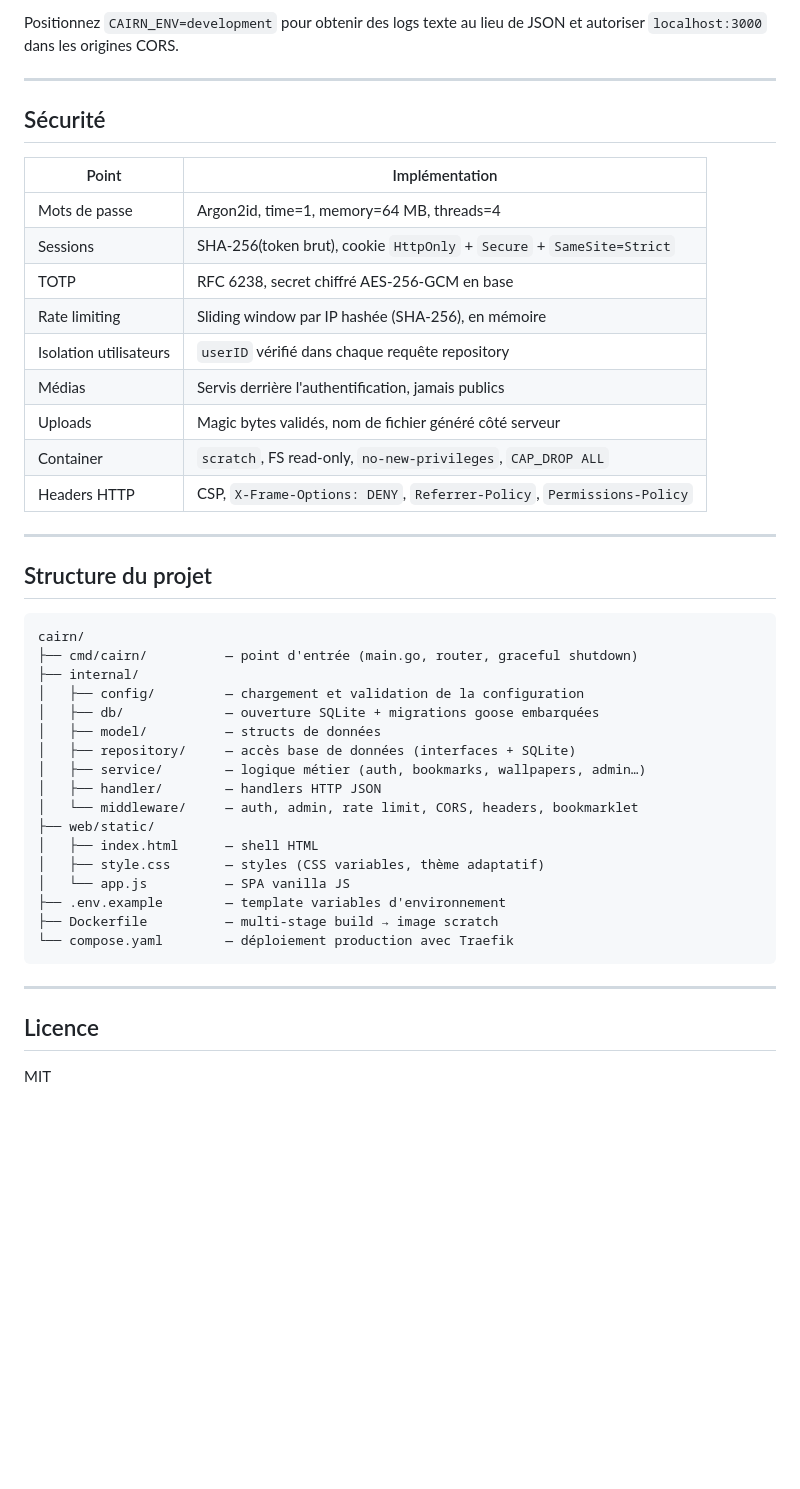
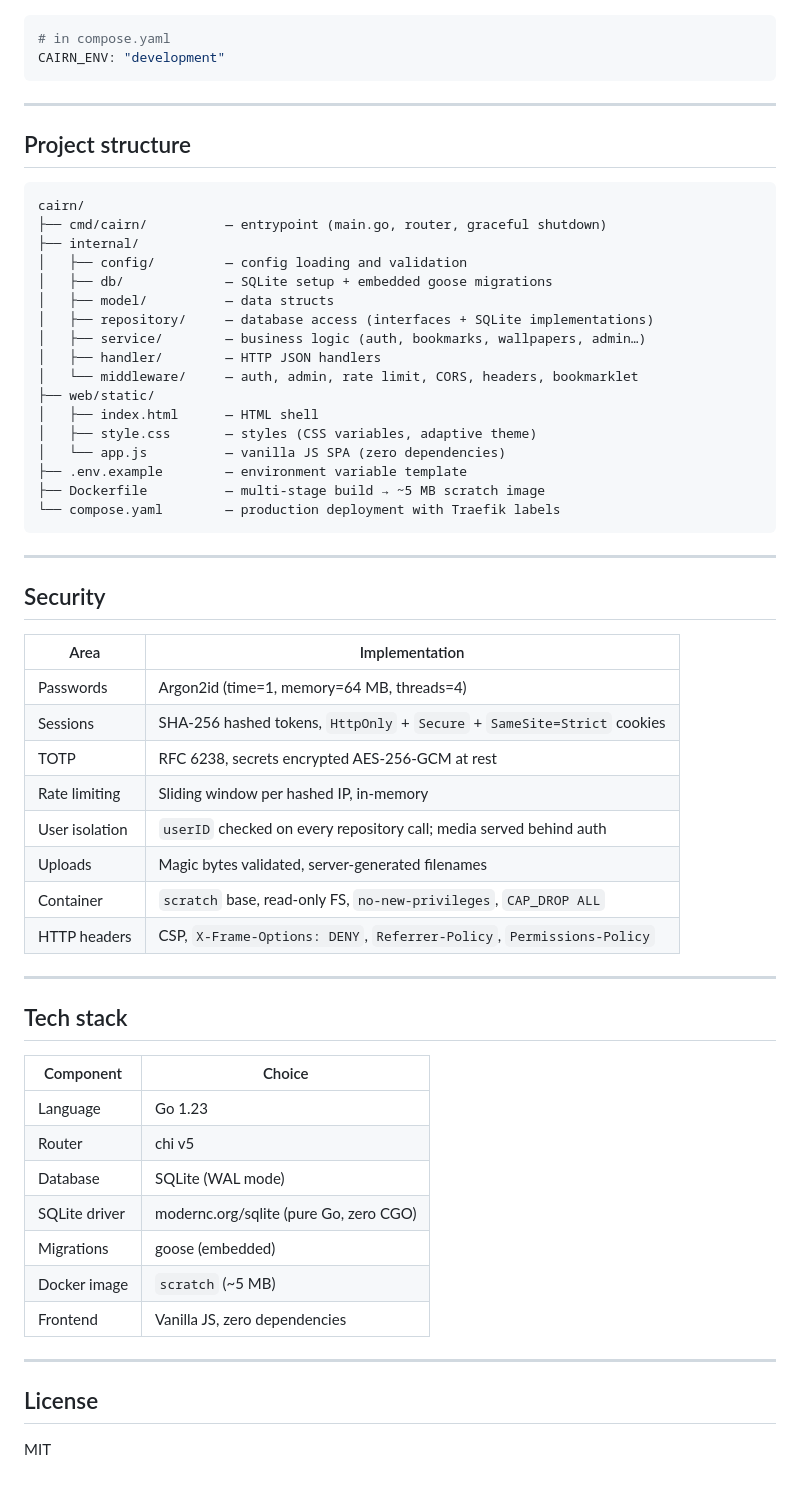
Before and after one commit to darktweek/cairn, a Markdown page: README.md, the part around one of its changes. Rendered like a GitHub page; blank space fills up the shorter version.

````diff
--- a/README.md
+++ b/README.md
@@ -276,48 +276,64 @@ docker buildx build \
 
-Positionnez `CAIRN_ENV=development` pour obtenir des logs texte au lieu de JSON et autoriser `localhost:3000` dans les origines CORS.
-
----
-
-## Sécurité
-
-| Point | Implémentation |
-|---|---|
-| Mots de passe | Argon2id, time=1, memory=64 MB, threads=4 |
-| Sessions | SHA-256(token brut), cookie `HttpOnly` + `Secure` + `SameSite=Strict` |
-| TOTP | RFC 6238, secret chiffré AES-256-GCM en base |
-| Rate limiting | Sliding window par IP hashée (SHA-256), en mémoire |
-| Isolation utilisateurs | `userID` vérifié dans chaque requête repository |
-| Médias | Servis derrière l'authentification, jamais publics |
-| Uploads | Magic bytes validés, nom de fichier généré côté serveur |
-| Container | `scratch`, FS read-only, `no-new-privileges`, `CAP_DROP ALL` |
-| Headers HTTP | CSP, `X-Frame-Options: DENY`, `Referrer-Policy`, `Permissions-Policy` |
-
----
-
-## Structure du projet
-
-```
-cairn/
-├── cmd/cairn/          — point d'entrée (main.go, router, graceful shutdown)
-├── internal/
-│   ├── config/         — chargement et validation de la configuration
-│   ├── db/             — ouverture SQLite + migrations goose embarquées
-│   ├── model/          — structs de données
-│   ├── repository/     — accès base de données (interfaces + SQLite)
-│   ├── service/        — logique métier (auth, bookmarks, wallpapers, admin…)
-│   ├── handler/        — handlers HTTP JSON
-│   └── middleware/     — auth, admin, rate limit, CORS, headers, bookmarklet
-├── web/static/
-│   ├── index.html      — shell HTML
-│   ├── style.css       — styles (CSS variables, thème adaptatif)
-│   └── app.js          — SPA vanilla JS
-├── .env.example        — template variables d'environnement
-├── Dockerfile          — multi-stage build → image scratch
-└── compose.yaml        — déploiement production avec Traefik
+```yaml
+# in compose.yaml
+CAIRN_ENV: "development"
 ```
 
 ---
 
-## Licence
+## Project structure
+
+```
+cairn/
+├── cmd/cairn/          — entrypoint (main.go, router, graceful shutdown)
+├── internal/
+│   ├── config/         — config loading and validation
+│   ├── db/             — SQLite setup + embedded goose migrations
+│   ├── model/          — data structs
+│   ├── repository/     — database access (interfaces + SQLite implementations)
+│   ├── service/        — business logic (auth, bookmarks, wallpapers, admin…)
+│   ├── handler/        — HTTP JSON handlers
+│   └── middleware/     — auth, admin, rate limit, CORS, headers, bookmarklet
+├── web/static/
+│   ├── index.html      — HTML shell
+│   ├── style.css       — styles (CSS variables, adaptive theme)
+│   └── app.js          — vanilla JS SPA (zero dependencies)
+├── .env.example        — environment variable template
+├── Dockerfile          — multi-stage build → ~5 MB scratch image
+└── compose.yaml        — production deployment with Traefik labels
+```
+
+---
+
+## Security
+
+| Area | Implementation |
+|---|---|
+| Passwords | Argon2id (time=1, memory=64 MB, threads=4) |
+| Sessions | SHA-256 hashed tokens, `HttpOnly` + `Secure` + `SameSite=Strict` cookies |
+| TOTP | RFC 6238, secrets encrypted AES-256-GCM at rest |
+| Rate limiting | Sliding window per hashed IP, in-memory |
+| User isolation | `userID` checked on every repository call; media served behind auth |
+| Uploads | Magic bytes validated, server-generated filenames |
+| Container | `scratch` base, read-only FS, `no-new-privileges`, `CAP_DROP ALL` |
+| HTTP headers | CSP, `X-Frame-Options: DENY`, `Referrer-Policy`, `Permissions-Policy` |
+
+---
+
+## Tech stack
+
+| Component | Choice |
+|---|---|
+| Language | Go 1.23 |
+| Router | chi v5 |
+| Database | SQLite (WAL mode) |
+| SQLite driver | modernc.org/sqlite (pure Go, zero CGO) |
+| Migrations | goose (embedded) |
+| Docker image | `scratch` (~5 MB) |
+| Frontend | Vanilla JS, zero dependencies |
+
+---
+
+## License
 
 MIT
````
Also changed, not shown: other parts of README.md (+139 -139 lines).
